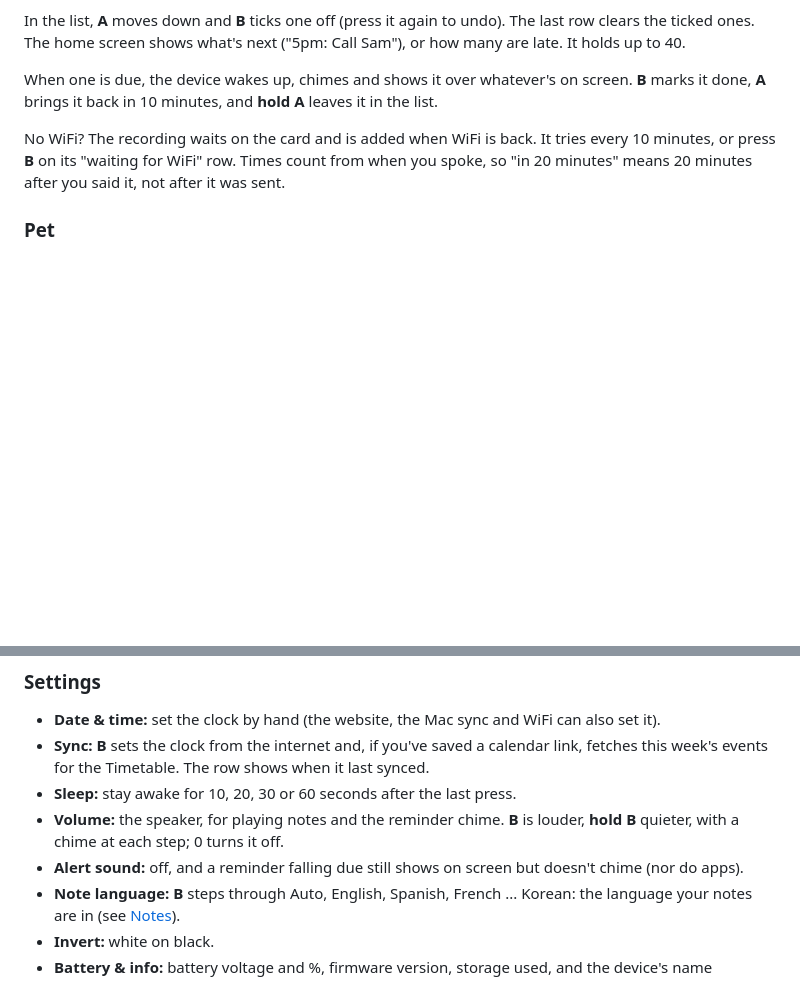
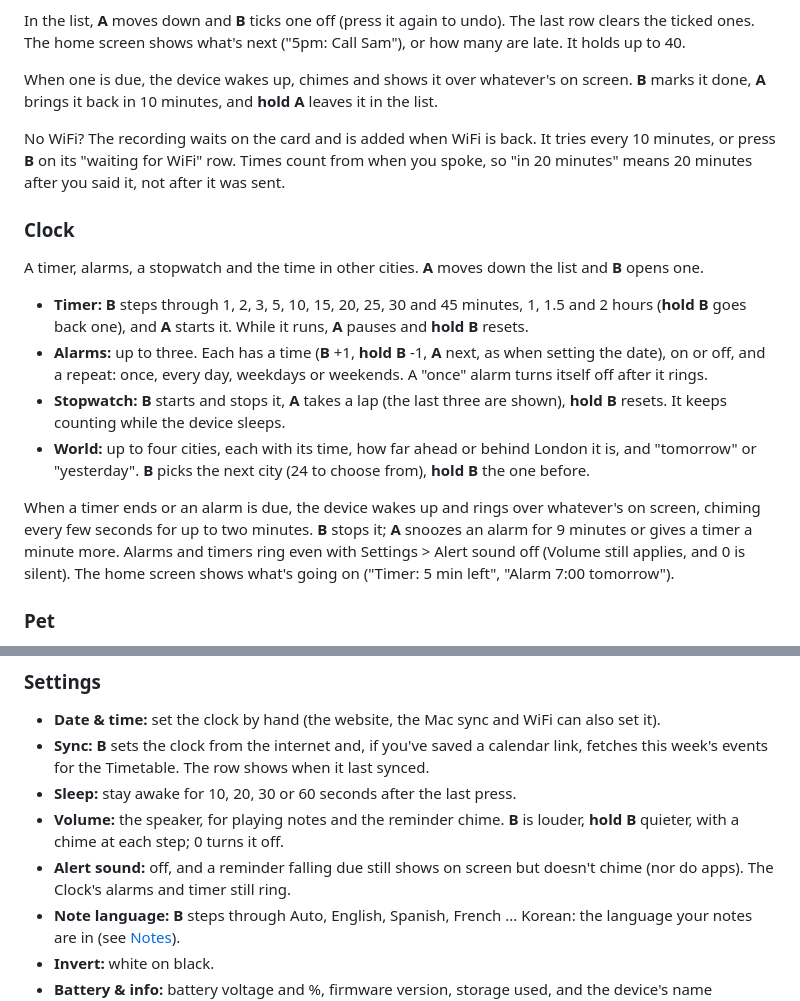
Before and after one commit to Forrest404/unidex, a Markdown page: README.md, 2 parts joined by grey strips. GitHub-like rendering; blank space fills up the shorter version.

Commit message:
Docs: the Clock (timer, alarms, stopwatch, world clock, and ringing even with Alert sound off) in the README and the changelog's Next release
Claude-Session: https://claude.ai/code/session_01QwJYGBdXupMoWFEv9fBSzm

```diff
--- a/README.md
+++ b/README.md
@@ -184,6 +184,24 @@ No WiFi? The recording waits on the card and is added when WiFi is back. It trie
 on its "waiting for WiFi" row. Times count from when you spoke, so "in 20 minutes" means 20 minutes after you said
 it, not after it was sent.
 
+### Clock
+
+A timer, alarms, a stopwatch and the time in other cities. **A** moves down the list and **B** opens one.
+
+- **Timer:** **B** steps through 1, 2, 3, 5, 10, 15, 20, 25, 30 and 45 minutes, 1, 1.5 and 2 hours (**hold B** goes
+  back one), and **A** starts it. While it runs, **A** pauses and **hold B** resets.
+- **Alarms:** up to three. Each has a time (**B** +1, **hold B** -1, **A** next, as when setting the date), on or
+  off, and a repeat: once, every day, weekdays or weekends. A "once" alarm turns itself off after it rings.
+- **Stopwatch:** **B** starts and stops it, **A** takes a lap (the last three are shown), **hold B** resets. It keeps
+  counting while the device sleeps.
+- **World:** up to four cities, each with its time, how far ahead or behind London it is, and "tomorrow" or
+  "yesterday". **B** picks the next city (24 to choose from), **hold B** the one before.
+
+When a timer ends or an alarm is due, the device wakes up and rings over whatever's on screen, chiming every few
+seconds for up to two minutes. **B** stops it; **A** snoozes an alarm for 9 minutes or gives a timer a minute more.
+Alarms and timers ring even with Settings > Alert sound off (Volume still applies, and 0 is silent). The home
+screen shows what's going on ("Timer: 5 min left", "Alarm 7:00 tomorrow").
+
 ### Pet
 
 The Pet is a creature built from a body (blob, cat, bear, bunny, frog or robot), eyes, a mouth, a hat and an extra.
@@ -239,7 +257,8 @@ a store game to offload or delete it.
 - **Sleep:** stay awake for 10, 20, 30 or 60 seconds after the last press.
 - **Volume:** the speaker, for playing notes and the reminder chime. **B** is louder, **hold B** quieter, with a
   chime at each step; 0 turns it off.
-- **Alert sound:** off, and a reminder falling due still shows on screen but doesn't chime (nor do apps).
+- **Alert sound:** off, and a reminder falling due still shows on screen but doesn't chime (nor do apps). The
+  Clock's alarms and timer still ring.
 - **Note language:** **B** steps through Auto, English, Spanish, French ... Korean: the language your notes are
   in (see [Notes](#notes)).
 - **Invert:** white on black.
```
Also changed, not shown: CHANGELOG.md (+3 -0 lines).
